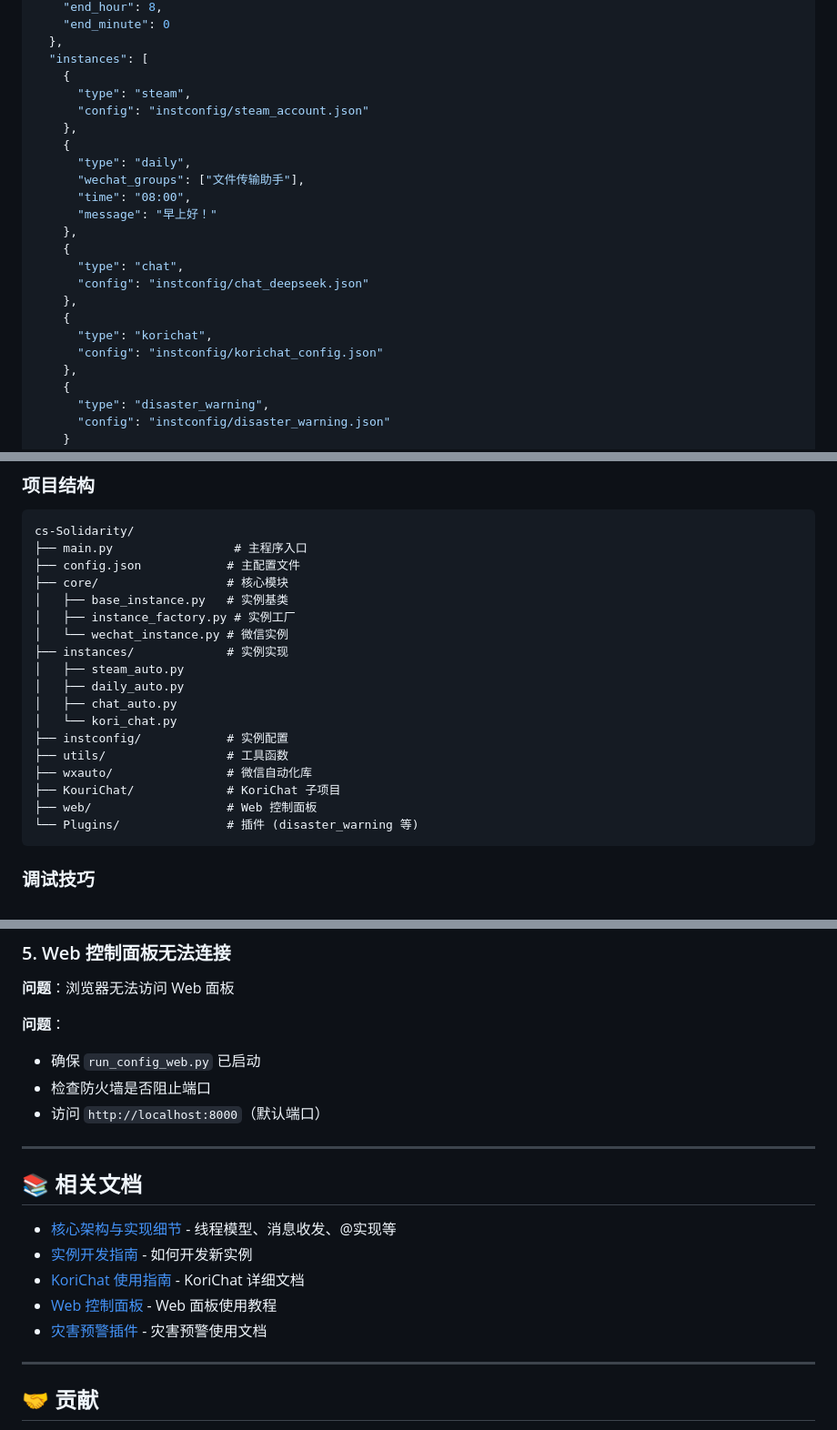
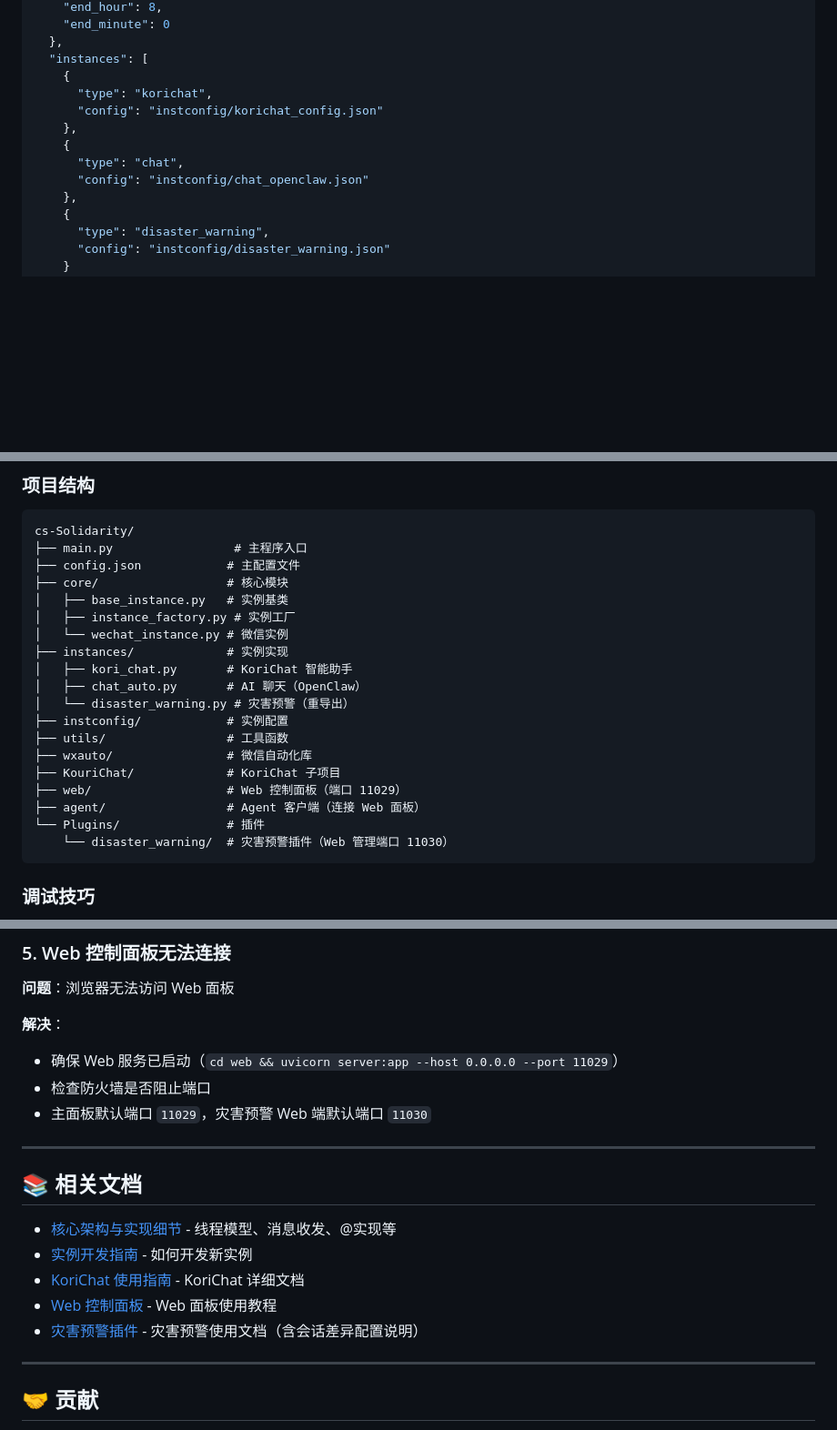
Before and after one commit to xufezyq/cs-Solidarity, a Markdown page: README.md, 3 parts joined by grey strips. Shown at 91% size. Rendered like a GitHub page; blank space fills up the shorter version.

Commit message:
docs: 更新 README 反映最新功能变更
- 灾害预警增加会话差异推送说明
- Web 面板增加文件上传到 Agent 说明
- 更新配置示例和项目结构
- 修正 FAQ 中的端口和启动命令

````diff
--- a/README.md
+++ b/README.md
@@ -119,22 +121,12 @@ pip install -r requirements.txt
   },
   "instances": [
     {
-      "type": "steam",
-      "config": "instconfig/steam_account.json"
-    },
-    {
-      "type": "daily",
-      "wechat_groups": ["文件传输助手"],
-      "time": "08:00",
-      "message": "早上好！"
+      "type": "korichat",
+      "config": "instconfig/korichat_config.json"
     },
     {
       "type": "chat",
-      "config": "instconfig/chat_deepseek.json"
-    },
-    {
-      "type": "korichat",
-      "config": "instconfig/korichat_config.json"
+      "config": "instconfig/chat_openclaw.json"
     },
     {
       "type": "disaster_warning",
@@ -344,16 +336,17 @@ cs-Solidarity/
 │   ├── instance_factory.py # 实例工厂
 │   └── wechat_instance.py # 微信实例
 ├── instances/             # 实例实现
-│   ├── steam_auto.py
-│   ├── daily_auto.py
-│   ├── chat_auto.py
-│   └── kori_chat.py
+│   ├── kori_chat.py       # KoriChat 智能助手
+│   ├── chat_auto.py       # AI 聊天（OpenClaw）
+│   └── disaster_warning.py # 灾害预警（重导出）
 ├── instconfig/            # 实例配置
 ├── utils/                 # 工具函数
 ├── wxauto/                # 微信自动化库
 ├── KouriChat/             # KoriChat 子项目
-├── web/                   # Web 控制面板
-└── Plugins/               # 插件 (disaster_warning 等)
+├── web/                   # Web 控制面板（端口 11029）
+├── agent/                 # Agent 客户端（连接 Web 面板）
+└── Plugins/               # 插件
+    └── disaster_warning/  # 灾害预警插件（Web 管理端口 11030）
 ```
 
 ### 调试技巧
@@ -406,10 +399,10 @@ cs-Solidarity/
 
 **问题**：浏览器无法访问 Web 面板
 
-**问题**：
-- 确保 `run_config_web.py` 已启动
+**解决**：
+- 确保 Web 服务已启动（`cd web && uvicorn server:app --host 0.0.0.0 --port 11029`）
 - 检查防火墙是否阻止端口
-- 访问 `http://localhost:8000`（默认端口）
+- 主面板默认端口 `11029`，灾害预警 Web 端默认端口 `11030`
 
 ---
 
@@ -419,7 +412,7 @@ cs-Solidarity/
 - [实例开发指南](./docs/instance-development.md) - 如何开发新实例
 - [KoriChat 使用指南](./KouriChat/README.md) - KoriChat 详细文档
 - [Web 控制面板](./web/README.md) - Web 面板使用教程
-- [灾害预警插件](./Plugins/disaster_warning/README.md) - 灾害预警使用文档
+- [灾害预警插件](./Plugins/disaster_warning/README.md) - 灾害预警使用文档（含会话差异配置说明）
 
 ---
 
````
Also changed, not shown: other parts of README.md (+4 -2 lines).
